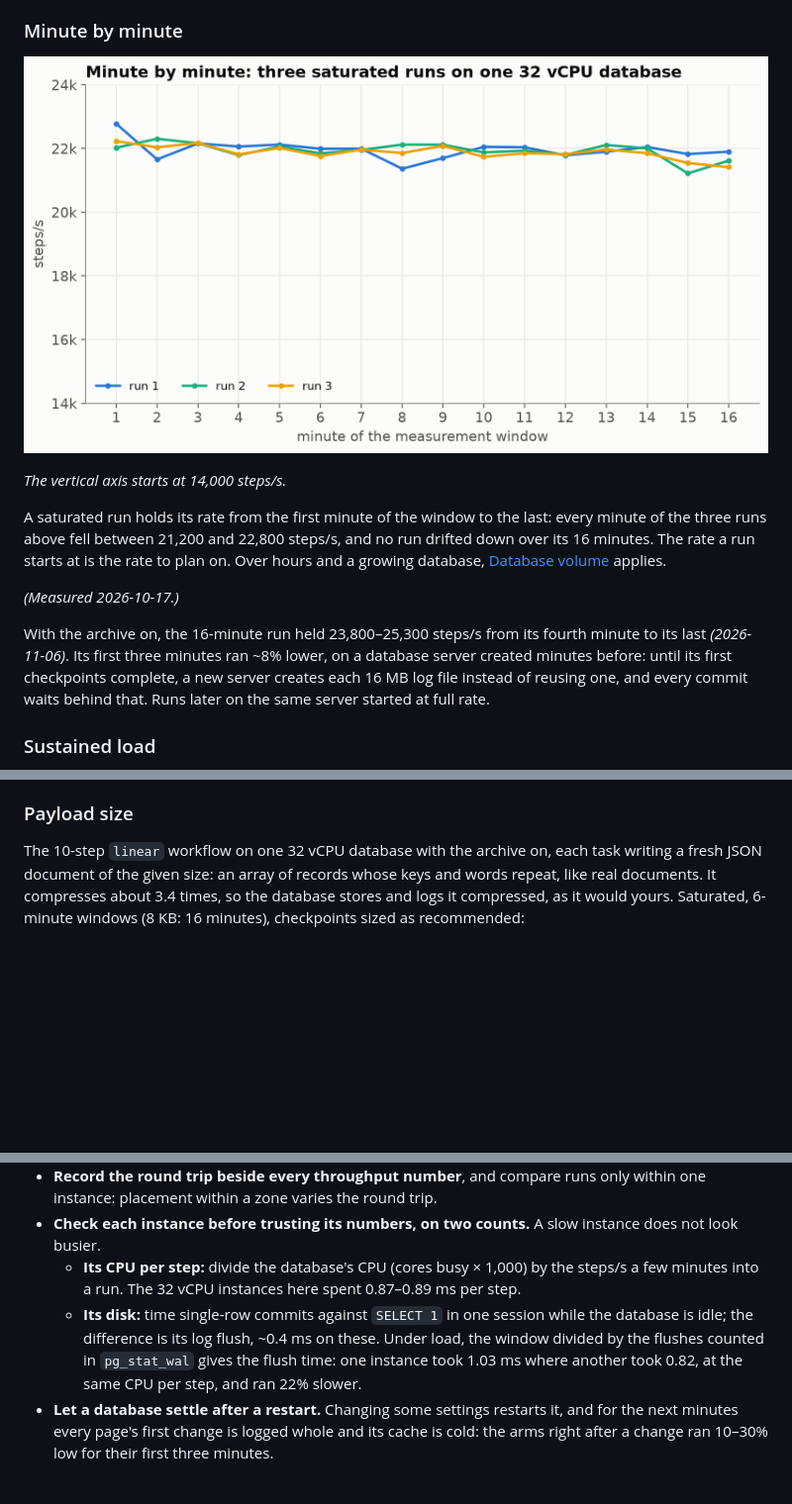
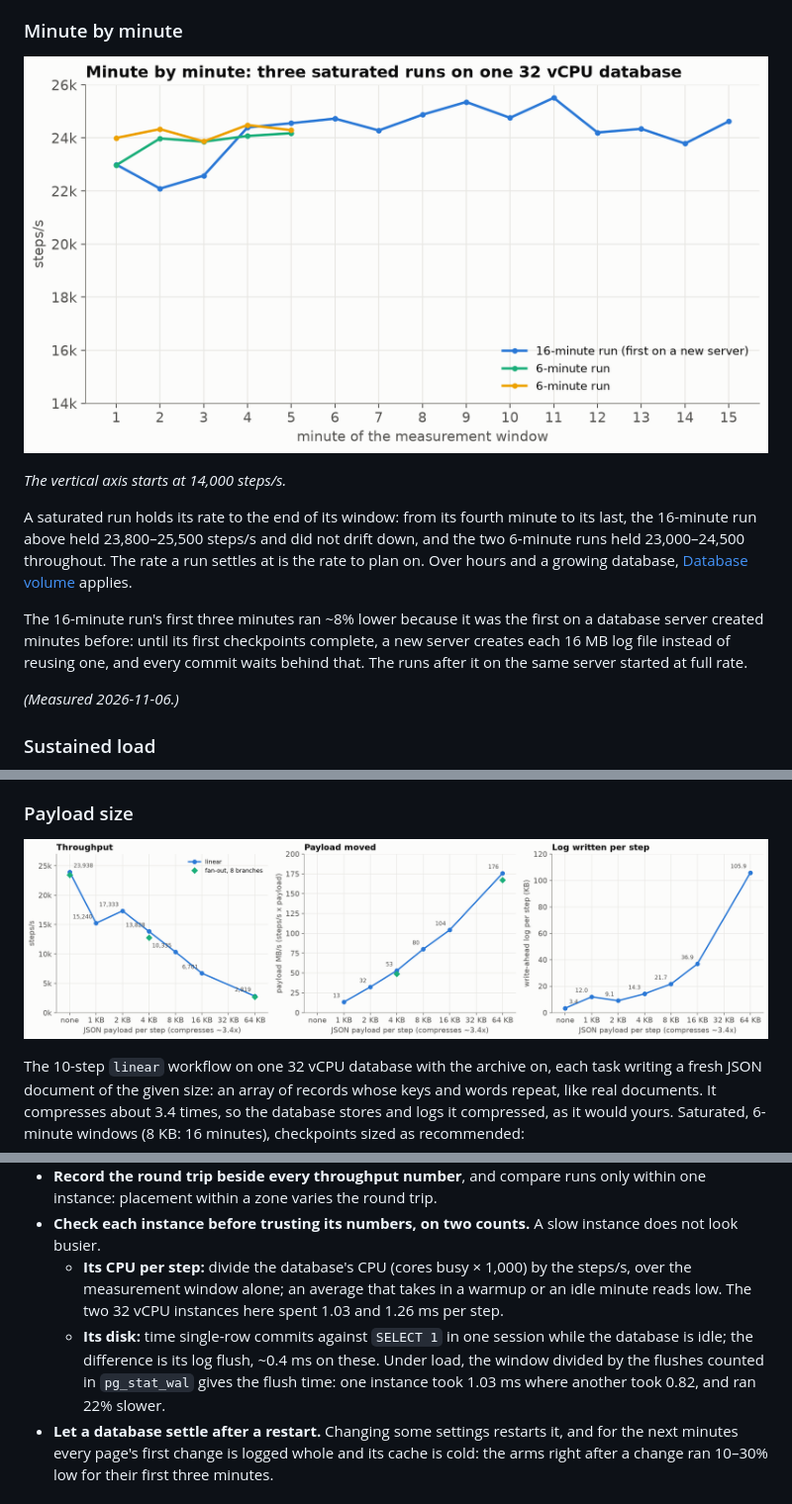
Before and after one commit to microbus-io/dwarf, a Markdown page: docs/benchmark-cloud.md, 3 parts joined by grey strips. Shown at 99% size. GitHub-like rendering; pictures changed too: docs/benchmark-cloud-minutes.png, docs/benchmark-cloud-payload.png (added); blank space fills up the shorter version.

```diff
--- a/docs/benchmark-cloud.md
+++ b/docs/benchmark-cloud.md
@@ -320,16 +321,16 @@ hosts and need their own headroom.
 
 *The vertical axis starts at 14,000 steps/s.*
 
-A saturated run holds its rate from the first minute of the window to the last: every minute of the three runs
-above fell between 21,200 and 22,800 steps/s, and no run drifted down over its 16 minutes. The rate a run
-starts at is the rate to plan on. Over hours and a growing database, [Database volume](#database-volume) applies.
+A saturated run holds its rate to the end of its window: from its fourth minute to its last, the 16-minute run
+above held 23,800–25,500 steps/s and did not drift down, and the two 6-minute runs held 23,000–24,500 throughout.
+The rate a run settles at is the rate to plan on. Over hours and a growing database,
+[Database volume](#database-volume) applies.
 
-*(Measured 2026-10-17.)*
+The 16-minute run's first three minutes ran ~8% lower because it was the first on a database server created minutes
+before: until its first checkpoints complete, a new server creates each 16 MB log file instead of reusing one, and
+every commit waits behind that. The runs after it on the same server started at full rate.
 
-With the archive on, the 16-minute run held 23,800–25,300 steps/s from its fourth minute to its last
-*(2026-11-06)*. Its first three minutes ran ~8% lower, on a database server created minutes before: until its
-first checkpoints complete, a new server creates each 16 MB log file instead of reusing one, and every commit waits
-behind that. Runs later on the same server started at full rate.
+*(Measured 2026-11-06.)*
 
 ### Sustained load
 
@@ -442,6 +443,8 @@ orchestrator would. Admission stops at minute 18.
   catches up faster.
 
 ### Payload size
+
+![Throughput, payload moved and the log written per step, against a compressible JSON payload](benchmark-cloud-payload.png)
 
 The 10-step `linear` workflow on one 32 vCPU database with the archive on, each task writing a fresh JSON document
 of the given size: an array of records whose keys and words repeat, like real documents. It compresses about
@@ -627,12 +630,12 @@ all:
 - **Record the round trip beside every throughput number**, and compare runs only within one instance:
   placement within a zone varies the round trip.
 - **Check each instance before trusting its numbers, on two counts.** A slow instance does not look busier.
-  - **Its CPU per step:** divide the database's CPU (cores busy × 1,000) by the steps/s a few minutes into a run.
-    The 32 vCPU instances here spent 0.87–0.89 ms per step.
+  - **Its CPU per step:** divide the database's CPU (cores busy × 1,000) by the steps/s, over the measurement
+    window alone; an average that takes in a warmup or an idle minute reads low. The two 32 vCPU instances here
+    spent 1.03 and 1.26 ms per step.
   - **Its disk:** time single-row commits against `SELECT 1` in one session while the database is idle; the
     difference is its log flush, ~0.4 ms on these. Under load, the window divided by the flushes counted in
-    `pg_stat_wal` gives the flush time: one instance took 1.03 ms where another took 0.82, at the same CPU per step,
-    and ran 22% slower.
+    `pg_stat_wal` gives the flush time: one instance took 1.03 ms where another took 0.82, and ran 22% slower.
 - **Let a database settle after a restart.** Changing some settings restarts it, and for the next minutes every
   page's first change is logged whole and its cache is cold: the arms right after a change ran 10–30% low for
   their first three minutes.
```
Also changed, not shown: other parts of docs/benchmark-cloud.md (+40 -39 lines), docs/deployment.md (+23 -20 lines), docs/operations.md (+1 -1 lines), docs/benchmark-cloud-tiers.png, 1 other file.
